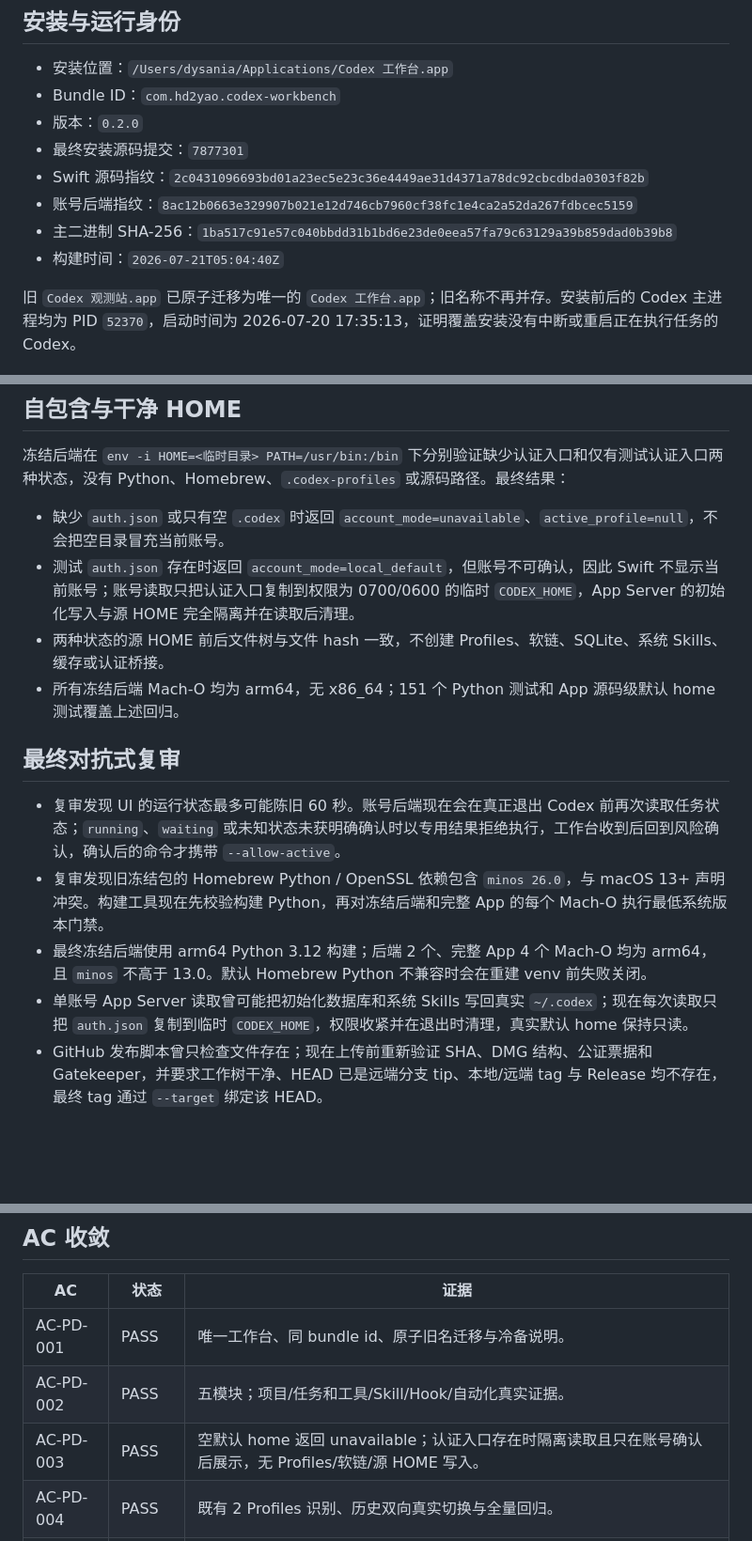
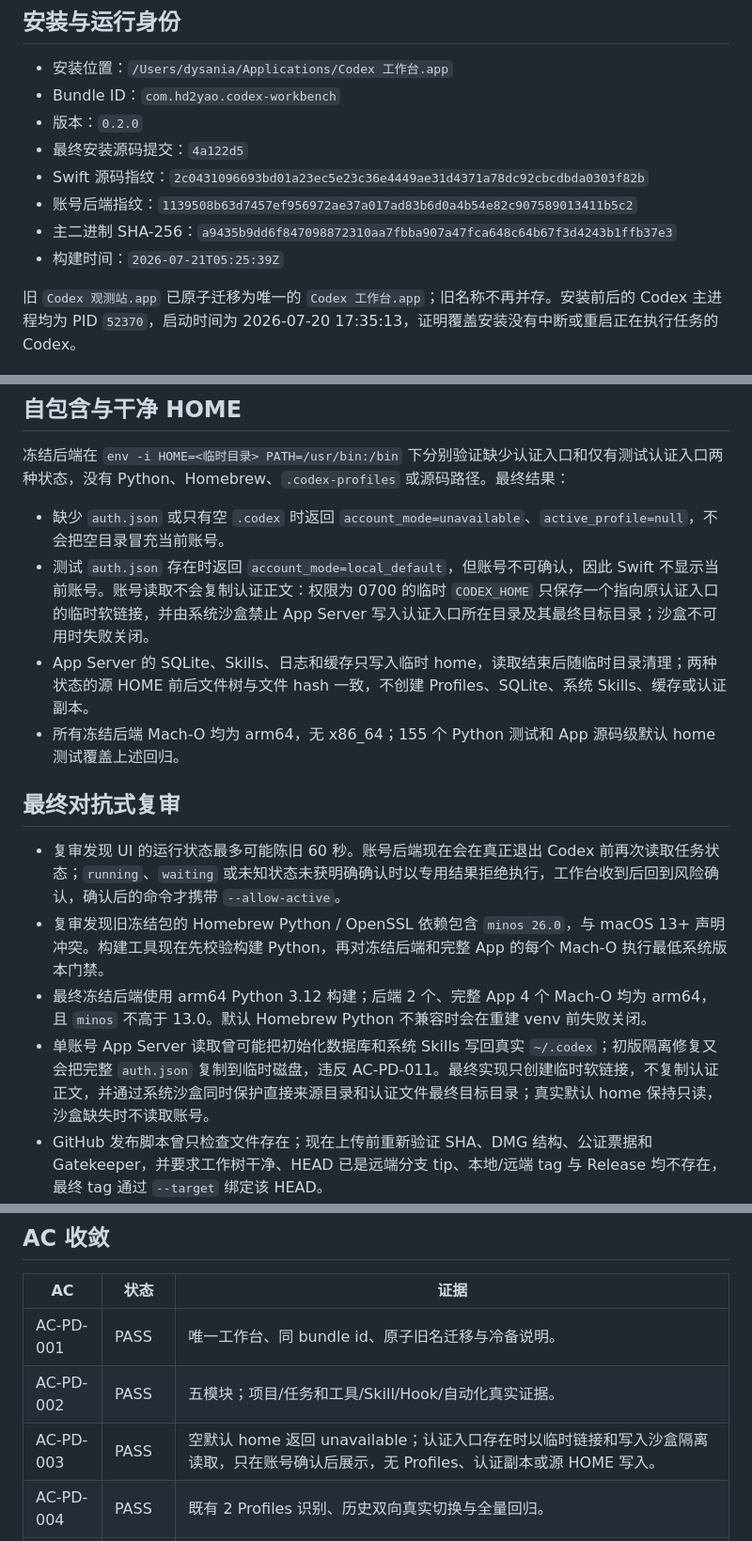
Before and after one commit to hd2yao/agent-tools, a Markdown page: codex-workbench/docs/productization-live-acceptance.md, 3 parts joined by grey strips. Shown at 94% size. Drawn GitHub-style; blank space fills up the shorter version.

Commit message:
docs: close credential isolation acceptance

```diff
--- a/codex-workbench/docs/productization-live-acceptance.md
+++ b/codex-workbench/docs/productization-live-acceptance.md
@@ -11,11 +11,11 @@
 - 安装位置：`/Users/dysania/Applications/Codex 工作台.app`
 - Bundle ID：`com.hd2yao.codex-workbench`
 - 版本：`0.2.0`
-- 最终安装源码提交：`7877301`
+- 最终安装源码提交：`4a122d5`
 - Swift 源码指纹：`2c0431096693bd01a23ec5e23c36e4449ae31d4371a78dc92cbcdbda0303f82b`
-- 账号后端指纹：`8ac12b0663e329907b021e12d746cb7960cf38fc1e4ca2a52da267fdbcec5159`
-- 主二进制 SHA-256：`1ba517c91e57c040bbdd31b1bd6e23de0eea57fa79c63129a39b859dad0b39b8`
-- 构建时间：`2026-07-21T05:04:40Z`
+- 账号后端指纹：`1139508b63d7457ef956972ae37a017ad83b6d0a4b54e82c907589013411b5c2`
+- 主二进制 SHA-256：`a9435b9dd6f847098872310aa7fbba907a47fca648c64b67f3d4243b1ffb37e3`
+- 构建时间：`2026-07-21T05:25:39Z`
 
 旧 `Codex 观测站.app` 已原子迁移为唯一的 `Codex 工作台.app`；旧名称不再并存。安装前后的 Codex 主进程均为 PID `52370`，启动时间为 2026-07-20 17:35:13，证明覆盖安装没有中断或重启正在执行任务的 Codex。
 
@@ -32,16 +32,16 @@
 冻结后端在 `env -i HOME=<临时目录> PATH=/usr/bin:/bin` 下分别验证缺少认证入口和仅有测试认证入口两种状态，没有 Python、Homebrew、`.codex-profiles` 或源码路径。最终结果：
 
 - 缺少 `auth.json` 或只有空 `.codex` 时返回 `account_mode=unavailable`、`active_profile=null`，不会把空目录冒充当前账号。
-- 测试 `auth.json` 存在时返回 `account_mode=local_default`，但账号不可确认，因此 Swift 不显示当前账号；账号读取只把认证入口复制到权限为 0700/0600 的临时 `CODEX_HOME`，App Server 的初始化写入与源 HOME 完全隔离并在读取后清理。
-- 两种状态的源 HOME 前后文件树与文件 hash 一致，不创建 Profiles、软链、SQLite、系统 Skills、缓存或认证桥接。
-- 所有冻结后端 Mach-O 均为 arm64，无 x86_64；151 个 Python 测试和 App 源码级默认 home 测试覆盖上述回归。
+- 测试 `auth.json` 存在时返回 `account_mode=local_default`，但账号不可确认，因此 Swift 不显示当前账号。账号读取不会复制认证正文：权限为 0700 的临时 `CODEX_HOME` 只保存一个指向原认证入口的临时软链接，并由系统沙盒禁止 App Server 写入认证入口所在目录及其最终目标目录；沙盒不可用时失败关闭。
+- App Server 的 SQLite、Skills、日志和缓存只写入临时 home，读取结束后随临时目录清理；两种状态的源 HOME 前后文件树与文件 hash 一致，不创建 Profiles、SQLite、系统 Skills、缓存或认证副本。
+- 所有冻结后端 Mach-O 均为 arm64，无 x86_64；155 个 Python 测试和 App 源码级默认 home 测试覆盖上述回归。
 
 ## 最终对抗式复审
 
 - 复审发现 UI 的运行状态最多可能陈旧 60 秒。账号后端现在会在真正退出 Codex 前再次读取任务状态；`running`、`waiting` 或未知状态未获明确确认时以专用结果拒绝执行，工作台收到后回到风险确认，确认后的命令才携带 `--allow-active`。
 - 复审发现旧冻结包的 Homebrew Python / OpenSSL 依赖包含 `minos 26.0`，与 macOS 13+ 声明冲突。构建工具现在先校验构建 Python，再对冻结后端和完整 App 的每个 Mach-O 执行最低系统版本门禁。
 - 最终冻结后端使用 arm64 Python 3.12 构建；后端 2 个、完整 App 4 个 Mach-O 均为 arm64，且 `minos` 不高于 13.0。默认 Homebrew Python 不兼容时会在重建 venv 前失败关闭。
-- 单账号 App Server 读取曾可能把初始化数据库和系统 Skills 写回真实 `~/.codex`；现在每次读取只把 `auth.json` 复制到临时 `CODEX_HOME`，权限收紧并在退出时清理，真实默认 home 保持只读。
+- 单账号 App Server 读取曾可能把初始化数据库和系统 Skills 写回真实 `~/.codex`；初版隔离修复又会把完整 `auth.json` 复制到临时磁盘，违反 AC-PD-011。最终实现只创建临时软链接，不复制认证正文，并通过系统沙盒同时保护直接来源目录和认证文件最终目标目录；真实默认 home 保持只读，沙盒缺失时不读取账号。
 - GitHub 发布脚本曾只检查文件存在；现在上传前重新验证 SHA、DMG 结构、公证票据和 Gatekeeper，并要求工作树干净、HEAD 已是远端分支 tip、本地/远端 tag 与 Release 均不存在，最终 tag 通过 `--target` 绑定该 HEAD。
 - AppModel 新增源码级状态机 runner，直接覆盖实时拒绝后恢复确认、取消零命令、成功后验证与账号不一致失败；测试初始化不请求系统通知，也不触碰真实后台刷新。
 
@@ -102,7 +103,7 @@
 |---|---|---|
 | AC-PD-001 | PASS | 唯一工作台、同 bundle id、原子旧名迁移与冷备说明。 |
 | AC-PD-002 | PASS | 五模块；项目/任务和工具/Skill/Hook/自动化真实证据。 |
-| AC-PD-003 | PASS | 空默认 home 返回 unavailable；认证入口存在时隔离读取且只在账号确认后展示，无 Profiles/软链/源 HOME 写入。 |
+| AC-PD-003 | PASS | 空默认 home 返回 unavailable；认证入口存在时以临时链接和写入沙盒隔离读取，只在账号确认后展示，无 Profiles、认证副本或源 HOME 写入。 |
 | AC-PD-004 | PASS | 既有 2 Profiles 识别、历史双向真实切换与全量回归。 |
 | AC-PD-005 | PASS | 重启策略、实时二次复核、确认、取消、事务、验证和脱敏日志测试；安装版对运行任务拒绝无确认重启并保持 PID。 |
 | AC-PD-006 | PASS | bundle id、重复 App、路径、默认 home、后端、账号模式和安全动作诊断。 |
```
Also changed, not shown: other parts of codex-workbench/docs/productization-live-acceptance.md (+2 -1 lines).
